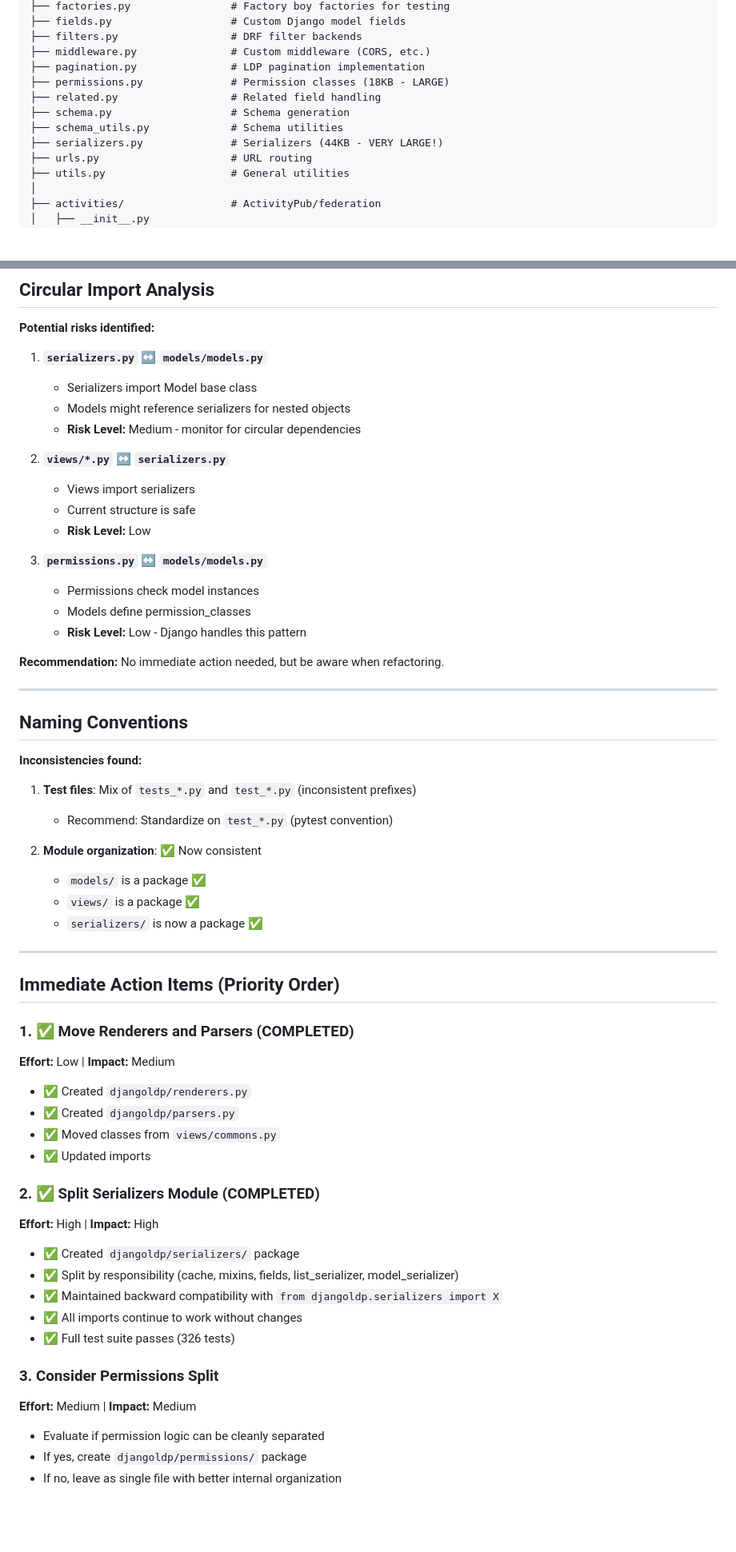
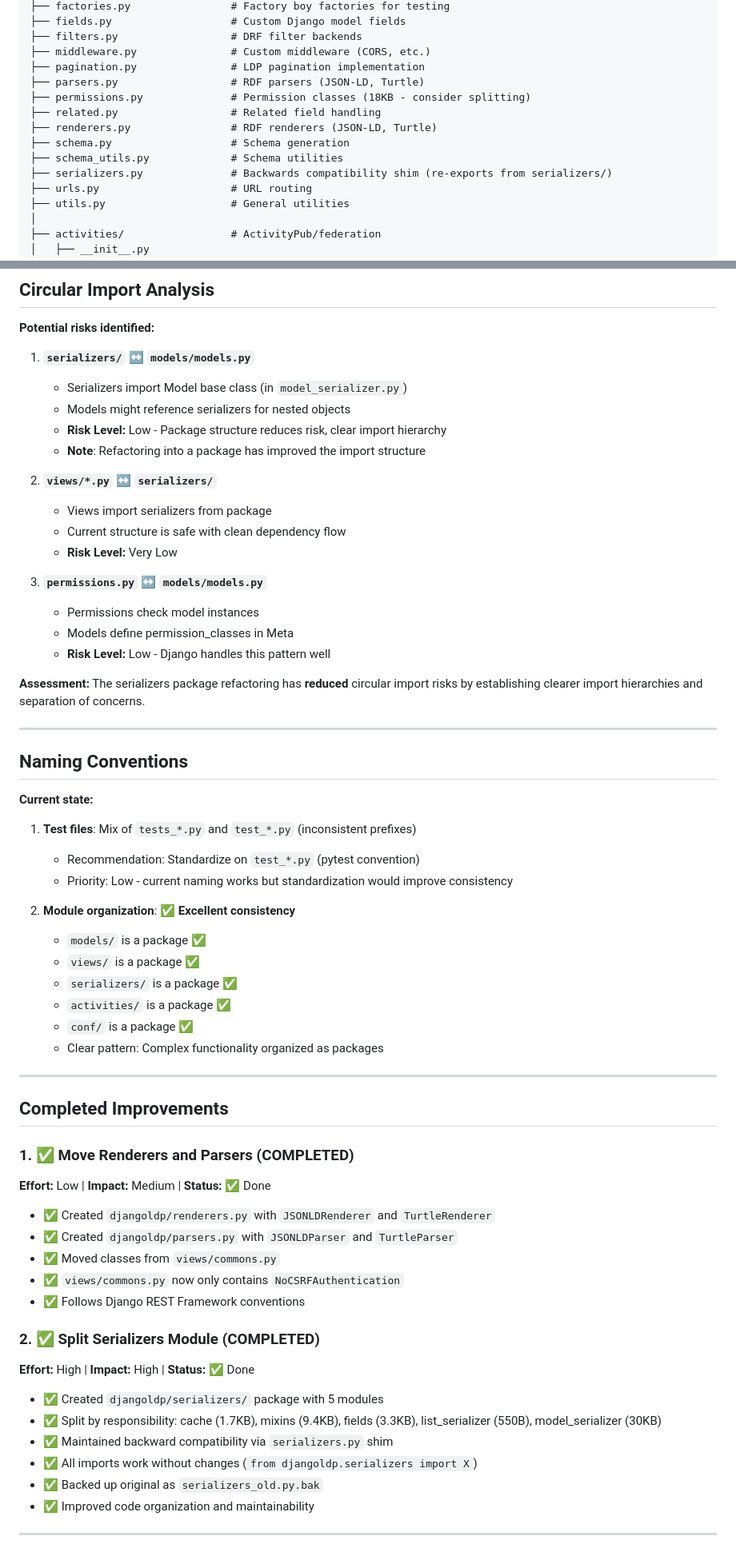
Before and after one commit to startin-blox/djangoldp, a Markdown page: docs/ARCHITECTURE.md, 2 parts joined by grey strips. Shown at 80% size. Drawn GitHub-style; blank space fills up the shorter version.

Commit message:
fix: update ARCHITECTURE.md

```diff
--- a/docs/ARCHITECTURE.md
+++ b/docs/ARCHITECTURE.md
@@ -32,11 +32,13 @@ djangoldp/
 ├── filters.py                  # DRF filter backends
 ├── middleware.py               # Custom middleware (CORS, etc.)
 ├── pagination.py               # LDP pagination implementation
-├── permissions.py              # Permission classes (18KB - LARGE)
+├── parsers.py                  # RDF parsers (JSON-LD, Turtle)
+├── permissions.py              # Permission classes (18KB - consider splitting)
 ├── related.py                  # Related field handling
+├── renderers.py                # RDF renderers (JSON-LD, Turtle)
 ├── schema.py                   # Schema generation
 ├── schema_utils.py             # Schema utilities
-├── serializers.py              # Serializers (44KB - VERY LARGE!)
+├── serializers.py              # Backwards compatibility shim (re-exports from serializers/)
 ├── urls.py                     # URL routing
 ├── utils.py                    # General utilities
 │
@@ -224,59 +243,62 @@ The test suite is comprehensive with:
 
 **Potential risks identified:**
 
-1. **`serializers.py` ↔ `models/models.py`**
-   - Serializers import Model base class
+1. **`serializers/` ↔ `models/models.py`**
+   - Serializers import Model base class (in `model_serializer.py`)
    - Models might reference serializers for nested objects
-   - **Risk Level:** Medium - monitor for circular dependencies
+   - **Risk Level:** Low - Package structure reduces risk, clear import hierarchy
+   - **Note**: Refactoring into a package has improved the import structure
 
-2. **`views/*.py` ↔ `serializers.py`**
-   - Views import serializers
-   - Current structure is safe
-   - **Risk Level:** Low
+2. **`views/*.py` ↔ `serializers/`**
+   - Views import serializers from package
+   - Current structure is safe with clean dependency flow
+   - **Risk Level:** Very Low
 
 3. **`permissions.py` ↔ `models/models.py`**
    - Permissions check model instances
-   - Models define permission_classes
-   - **Risk Level:** Low - Django handles this pattern
+   - Models define permission_classes in Meta
+   - **Risk Level:** Low - Django handles this pattern well
 
-**Recommendation:** No immediate action needed, but be aware when refactoring.
+**Assessment:** The serializers package refactoring has **reduced** circular import risks by establishing clearer import hierarchies and separation of concerns.
 
 ---
 
 ## Naming Conventions
 
-**Inconsistencies found:**
+**Current state:**
 
 1. **Test files**: Mix of `tests_*.py` and `test_*.py` (inconsistent prefixes)
-   - Recommend: Standardize on `test_*.py` (pytest convention)
+   - Recommendation: Standardize on `test_*.py` (pytest convention)
+   - Priority: Low - current naming works but standardization would improve consistency
 
-2. **Module organization**: ✅ Now consistent
+2. **Module organization**: ✅ **Excellent consistency**
    - `models/` is a package ✅
    - `views/` is a package ✅
-   - `serializers/` is now a package ✅
+   - `serializers/` is a package ✅
+   - `activities/` is a package ✅
+   - `conf/` is a package ✅
+   - Clear pattern: Complex functionality organized as packages
 
 ---
 
-## Immediate Action Items (Priority Order)
+## Completed Improvements
 
 ### 1. ✅ Move Renderers and Parsers (COMPLETED)
-**Effort:** Low | **Impact:** Medium
-- ✅ Created `djangoldp/renderers.py`
-- ✅ Created `djangoldp/parsers.py`
+**Effort:** Low | **Impact:** Medium | **Status:** ✅ Done
+- ✅ Created `djangoldp/renderers.py` with `JSONLDRenderer` and `TurtleRenderer`
+- ✅ Created `djangoldp/parsers.py` with `JSONLDParser` and `TurtleParser`
 - ✅ Moved classes from `views/commons.py`
-- ✅ Updated imports
+- ✅ `views/commons.py` now only contains `NoCSRFAuthentication`
+- ✅ Follows Django REST Framework conventions
 
 ### 2. ✅ Split Serializers Module (COMPLETED)
-**Effort:** High | **Impact:** High
-- ✅ Created `djangoldp/serializers/` package
-- ✅ Split by responsibility (cache, mixins, fields, list_serializer, model_serializer)
-- ✅ Maintained backward compatibility with `from djangoldp.serializers import X`
-- ✅ All imports continue to work without changes
-- ✅ Full test suite passes (326 tests)
+**Effort:** High | **Impact:** High | **Status:** ✅ Done
+- ✅ Created `djangoldp/serializers/` package with 5 modules
+- ✅ Split by responsibility: cache (1.7KB), mixins (9.4KB), fields (3.3KB), list_serializer (550B), model_serializer (30KB)
+- ✅ Maintained backward compatibility via `serializers.py` shim
+- ✅ All imports work without changes (`from djangoldp.serializers import X`)
+- ✅ Backed up original as `serializers_old.py.bak`
+- ✅ Improved code organization and maintainability
 
-### 3. Consider Permissions Split
-**Effort:** Medium | **Impact:** Medium
-- Evaluate if permission logic can be cleanly separated
-- If yes, create `djangoldp/permissions/` package
-- If no, leave as single file with better internal organization
+---
 
```
Also changed, not shown: other parts of docs/ARCHITECTURE.md (+113 -60 lines).
